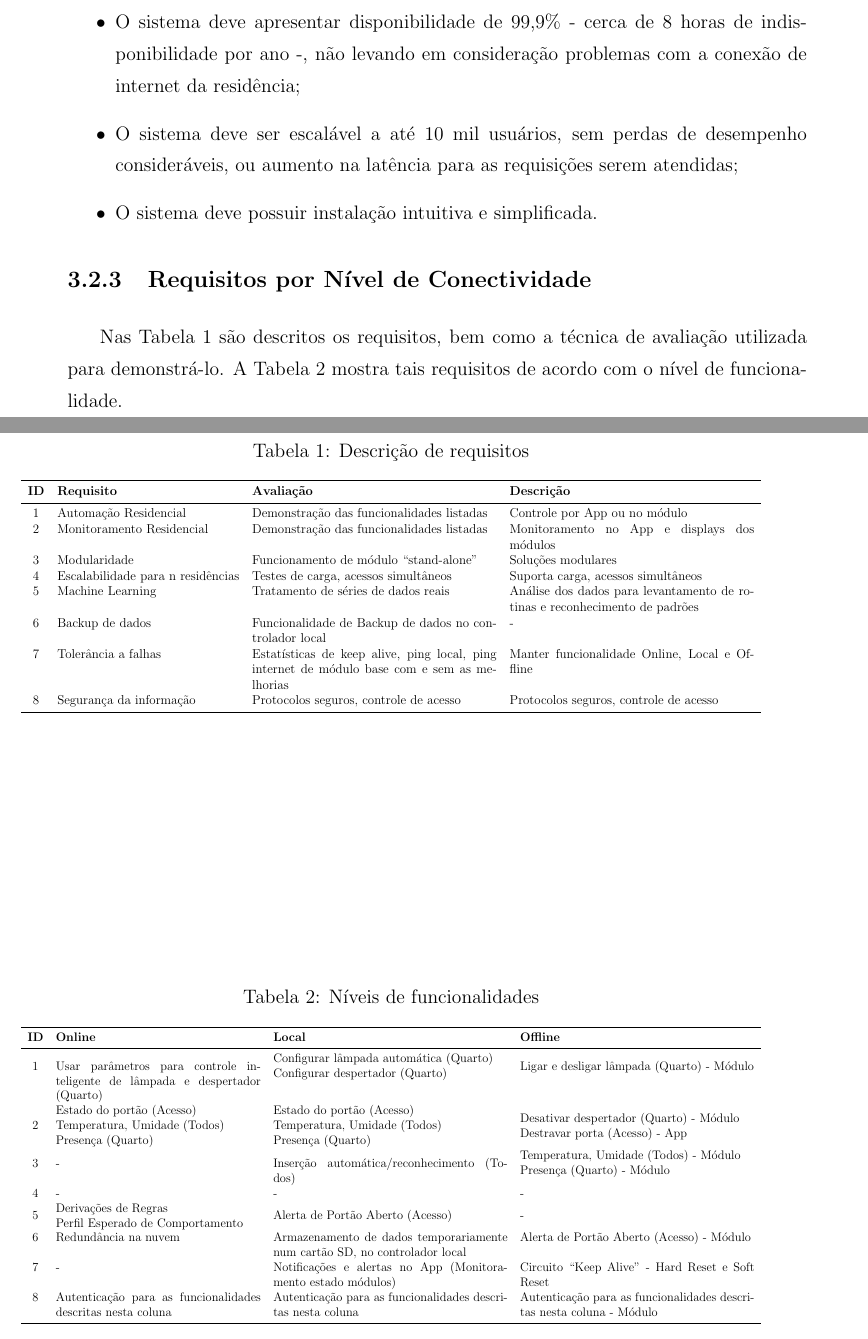
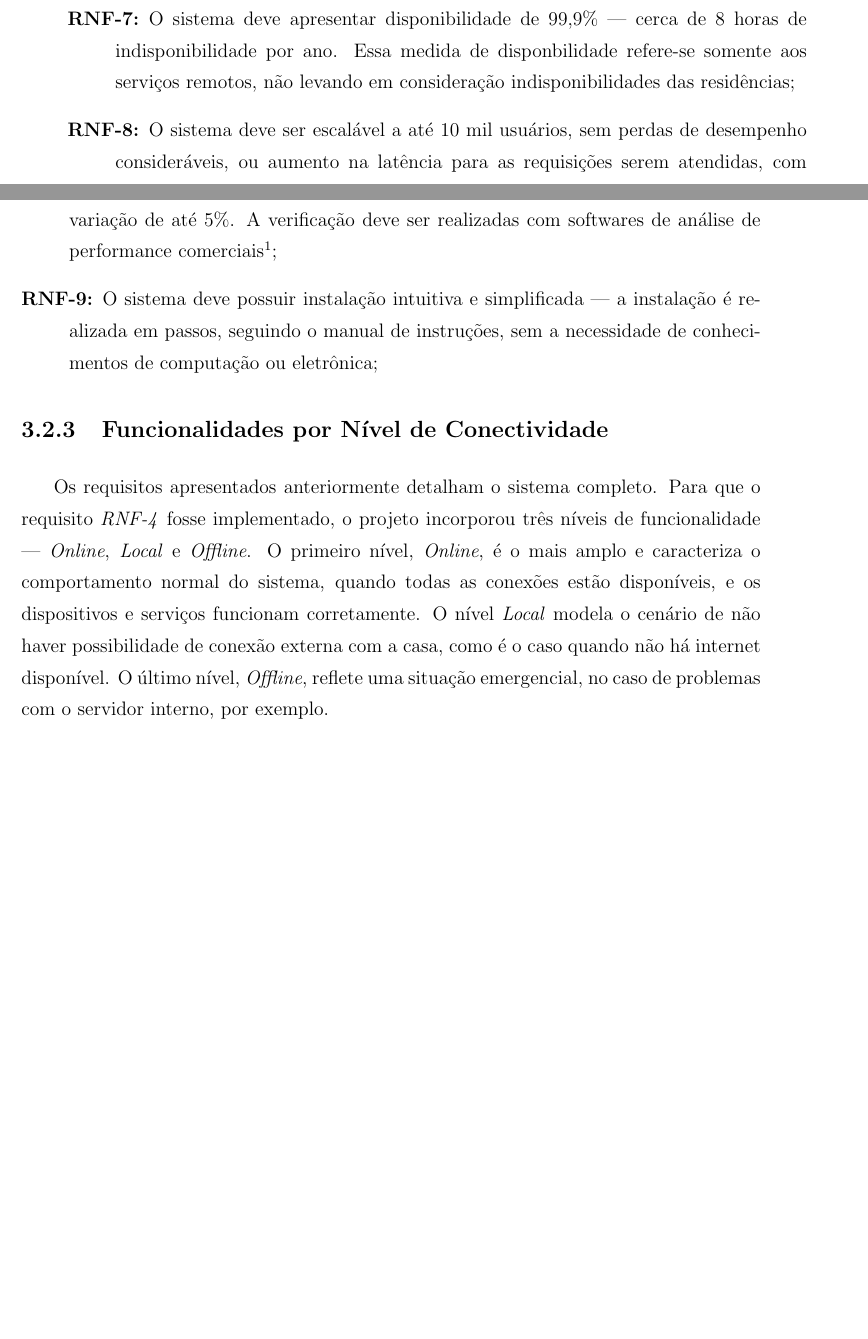
Before and after one commit to hedwig-project/monografia, a LaTeX document (monografia.tex, which reads chapters/especificacao.tex): two parts of pages 41 and 42 of 189, joined at a grey line, cut so that both start at the same text, the shorter picture padded with empty space. Compiled offline with pdfLaTeX; a LaTeX package or settings file that is missing is left out.

Commit message:
Correcoes em requisitos

```diff
--- a/chapters/especificacao.tex
+++ b/chapters/especificacao.tex
@@ -47,4 +43,0 @@ O levantamento de requisitos não-funcionais foi realizado com base na norma ISO
-\item O sistema deve apresentar disponibilidade de 99,9\% - cerca de 8 horas de indisponibilidade por ano -, não levando em consideração problemas com a conexão de internet da residência;
-\item O sistema deve ser escalável a até 10 mil usuários, sem perdas de desempenho consideráveis, ou aumento na latência para as requisições serem atendidas;
-\item O sistema deve possuir instalação intuitiva e simplificada.
-\end{itemize}
@@ -51,49 +51,8 @@ O levantamento de requisitos não-funcionais foi realizado com base na norma ISO
+\item[RNF-7:]  O sistema deve apresentar disponibilidade de 99,9\% --- cerca de 8 horas de indisponibilidade por ano. Essa medida de disponbilidade refere-se somente aos serviços remotos, não levando em consideração indisponibilidades das residências;
+\item[RNF-8:]  O sistema deve ser escalável a até 10 mil usuários, sem perdas de desempenho consideráveis, ou aumento na latência para as requisições serem atendidas, com variação de até 5\%. A verificação deve ser realizadas com softwares de análise de performance comerciais\footnote{Um exemplo de aplicação de monitoramento de rede é desenvolvida pela empresa Dynatrace \url{https://www.dynatrace.com/}};
+\item[RNF-9:]  O sistema deve possuir instalação intuitiva e simplificada --- a instalação é realizada em passos, seguindo o manual de instruções, sem a necessidade de conhecimentos de computação ou eletrônica;
+\end{description}
 
-\subsection{Requisitos por Nível de Conectividade}
+\subsection{Funcionalidades por Nível de Conectividade}
 
-Nas Tabela \ref{table:descricaoRequisitos} são descritos os requisitos, bem como a técnica de avaliação utilizada para demonstrá-lo. A Tabela \ref{table:niveisFuncionalidades} mostra tais requisitos de acordo com o nível de funcionalidade.
-
-\begin{table}[hbp]
-	\centering
-	\caption{Descrição de requisitos}
-	\resizebox{\textwidth}{!}{%
-    \begin{tabular}{clp{8cm}p{8cm}}
-        \toprule
-        \textbf{ID} 			& \textbf{Requisito} 					& \textbf{Avaliação} 																					& \textbf{Descrição} \\
-        \midrule
-		1 						& Automação Residencial					& Demonstração das funcionalidades listadas															& Controle por App ou no módulo \\
-		2 						& Monitoramento Residencial				& Demonstração das funcionalidades listadas 														& Monitoramento no App e displays dos módulos \\
-		3 						& Modularidade							& Funcionamento de módulo ``stand-alone'' 															& Soluções modulares \\
-		4 						& Escalabilidade para n residências		& Testes de carga, acessos simultâneos 																& Suporta carga, acessos simultâneos \\
-		5 						& Machine Learning						& Tratamento de séries de dados reais 																& Análise dos dados para levantamento de rotinas e reconhecimento de padrões \\
-		6 						& Backup de dados						& Funcionalidade de Backup de dados no controlador local 											& - \\
-		7 						& Tolerância a falhas					& Estatísticas de keep alive, ping local, ping internet de módulo base com e sem as melhorias 		& Manter funcionalidade Online, Local e Offline \\
-		8 						& Segurança da informação				& Protocolos seguros, controle de acesso 															& Protocolos seguros, controle de acesso \\
-        \bottomrule
-	\end{tabular}}
-	\label{table:descricaoRequisitos}
-\end{table}
-
-\newcommand{\specialcell}[2][c]{%
- 	\begin{tabular}[#1]{@{}l@{}}#2\end{tabular}}
-
-\begin{table}[hbp]
-	\centering
-	\caption{Níveis de funcionalidades}
-	\resizebox{\textwidth}{!}{%
-    \begin{tabular}{cp{7cm}p{8cm}p{8cm}}
-        \toprule
-        \textbf{ID} 			& \textbf{Online} 												& \textbf{Local} 																					& \textbf{Offline} \\
-        \midrule
-		1 						& Usar parâmetros para controle inteligente de lâmpada e despertador (Quarto)												& \specialcell[c]{Configurar lâmpada automática (Quarto) \\ Configurar despertador (Quarto)}								& Ligar e desligar lâmpada (Quarto) - Módulo 									 				\\
-		2 						& \specialcell[c]{Estado do portão (Acesso) \\ Temperatura, Umidade (Todos) \\ Presença (Quarto)}							& \specialcell[c]{Estado do portão (Acesso) \\ Temperatura, Umidade (Todos) \\ Presença (Quarto)}							& \specialcell[c]{Desativar despertador (Quarto) - Módulo \\ Destravar porta (Acesso) - App} 	\\
-		3 						& -																															& Inserção automática\slash reconhecimento (Todos)																			& \specialcell[c]{Temperatura, Umidade (Todos) - Módulo \\ Presença (Quarto) - Módulo} 			\\
-		4 						& -																															& -																															& - 																							\\
-		5 						& \specialcell[c]{Derivações de Regras \\ Perfil Esperado de Comportamento}													& Alerta de Portão Aberto (Acesso)																							& - 																							\\
-		6 						& Redundância na nuvem																										& Armazenamento de dados temporariamente num cartão SD, no controlador local 												& Alerta de Portão Aberto (Acesso) - Módulo 													\\
-		7 						& -																															& Notificações e alertas no App (Monitoramento estado módulos) 																& Circuito ``Keep Alive'' - Hard Reset e Soft Reset 											\\
-		8 						& Autenticação para as funcionalidades descritas nesta coluna																& Autenticação para as funcionalidades descritas nesta coluna 																& Autenticação para as funcionalidades descritas nesta coluna - Módulo  						\\
-        \bottomrule
-	\end{tabular}}
-	\label{table:niveisFuncionalidades}
-\end{table}
+Os requisitos apresentados anteriormente detalham o sistema completo. Para que o requisito \emph{RNF-4} fosse implementado, o projeto incorporou três níveis de funcionalidade --- \emph{Online}, \emph{Local} e \emph{Offline}. O primeiro nível, \emph{Online}, é o mais amplo e caracteriza o comportamento normal do sistema, quando todas as conexões estão disponíveis, e os dispositivos e serviços funcionam corretamente. O nível \emph{Local} modela o cenário de não haver possibilidade de conexão externa com a casa, como é o caso quando não há internet disponível. O último nível, \emph{Offline}, reflete uma situação emergencial, no caso de problemas com o servidor interno, por exemplo.
```
Also changed, not shown: citations.bib (+8 -0 lines), monografia.bbl, chapters/especificacao.tex (44 more changed lines), 8 other files.
